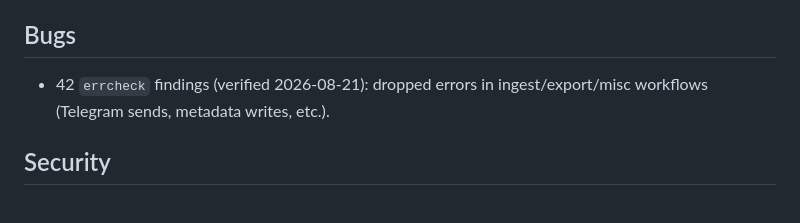
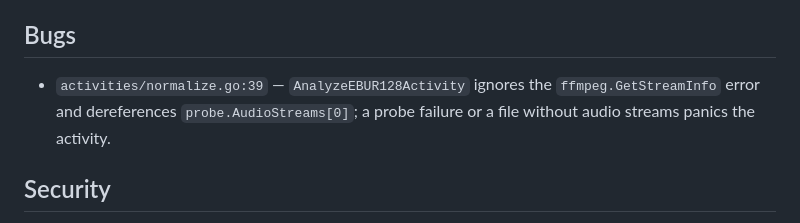
Before and after one commit to bcc-code/bcc-media-flows, a Markdown page: potential_improvements.md, the part around the change. Drawn GitHub-style.

Commit message:
Update potential_improvements: errcheck clean, new normalize.go finding
Co-Authored-By: Claude Fable 5 <noreply@anthropic.com>

```diff
--- a/potential_improvements.md
+++ b/potential_improvements.md
@@ -4,7 +4,7 @@ Condensed 2026-08-21. Items confirmed fixed were removed. Bugs section validated
 
 ## Bugs
 
-- 42 `errcheck` findings (verified 2026-08-21): dropped errors in ingest/export/misc workflows (Telegram sends, metadata writes, etc.).
+- `activities/normalize.go:39` — `AnalyzeEBUR128Activity` ignores the `ffmpeg.GetStreamInfo` error and dereferences `probe.AudioStreams[0]`; a probe failure or a file without audio streams panics the activity.
 
 ## Security
 
```
